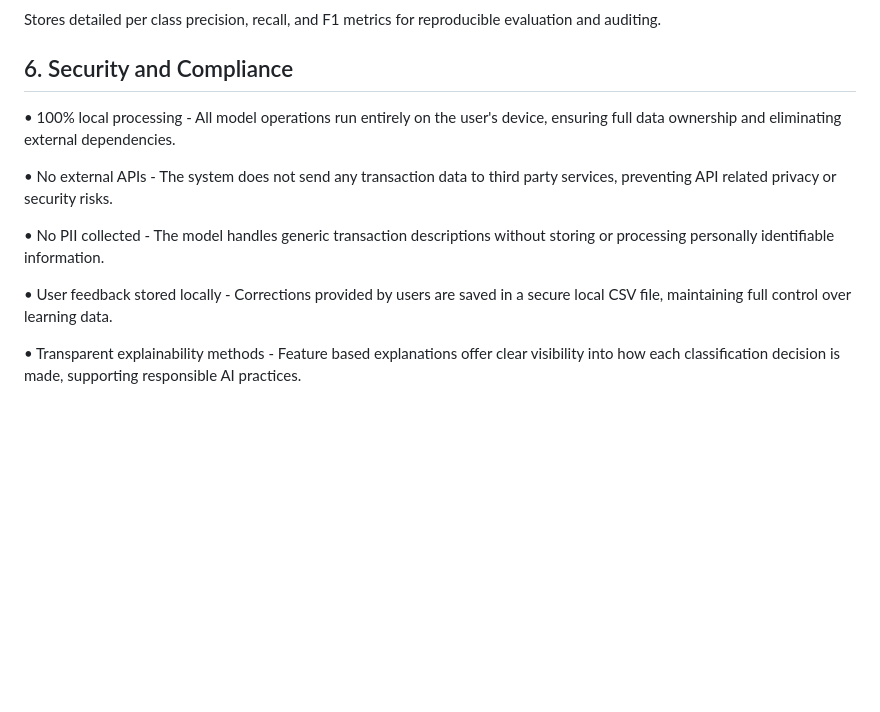
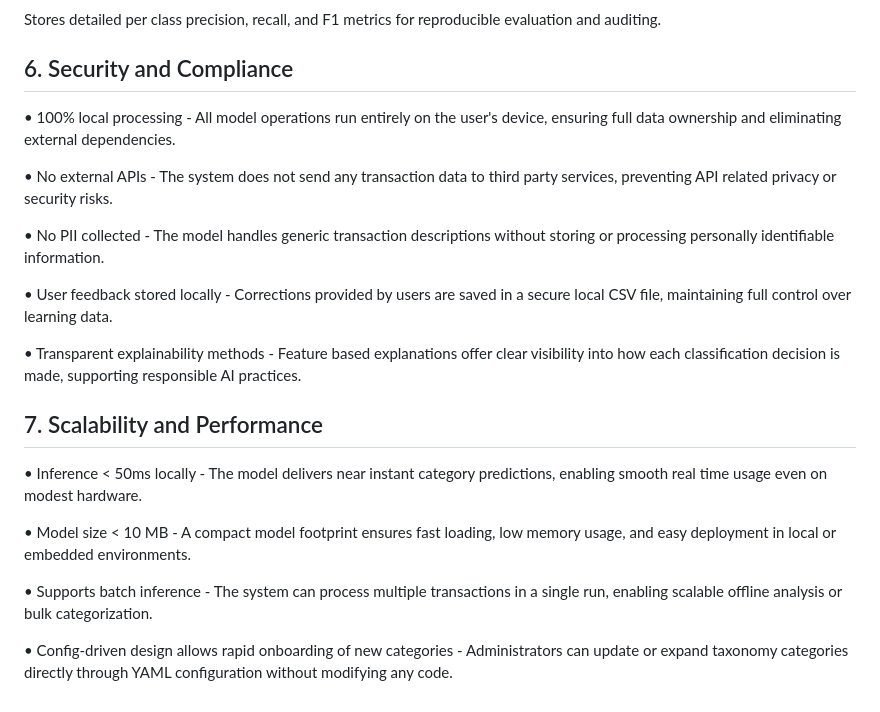
Before and after one commit to suriya2318/AI-FinCatTransaction, a Markdown page: README.md, the part around the change. Drawn GitHub-style; blank space fills up the shorter version.

```diff
--- a/README.md
+++ b/README.md
@@ -100,6 +100,7 @@ Provides a visual representation of true vs. predicted categories for transparen
 Stores detailed per class precision, recall, and F1 metrics for reproducible evaluation and auditing.
 
 ## 6. Security and Compliance
+
 •	100% local processing - All model operations run entirely on the user's device, ensuring full data ownership and eliminating external dependencies.
 
 •	No external APIs - The system does not send any transaction data to third party services, preventing API related privacy or security risks.
@@ -109,3 +110,13 @@ Stores detailed per class precision, recall, and F1 metrics for reproducible eva
 •	User feedback stored locally - Corrections provided by users are saved in a secure local CSV file, maintaining full control over learning data.
 
 •	Transparent explainability methods - Feature based explanations offer clear visibility into how each classification decision is made, supporting responsible AI practices.
+
+## 7. Scalability and Performance
+
+•	Inference < 50ms locally - The model delivers near instant category predictions, enabling smooth real time usage even on modest hardware.
+
+•	Model size < 10 MB - A compact model footprint ensures fast loading, low memory usage, and easy deployment in local or embedded environments.
+
+•	Supports batch inference - The system can process multiple transactions in a single run, enabling scalable offline analysis or bulk categorization.
+
+•	Config-driven design allows rapid onboarding of new categories - Administrators can update or expand taxonomy categories directly through YAML configuration without modifying any code.
```
